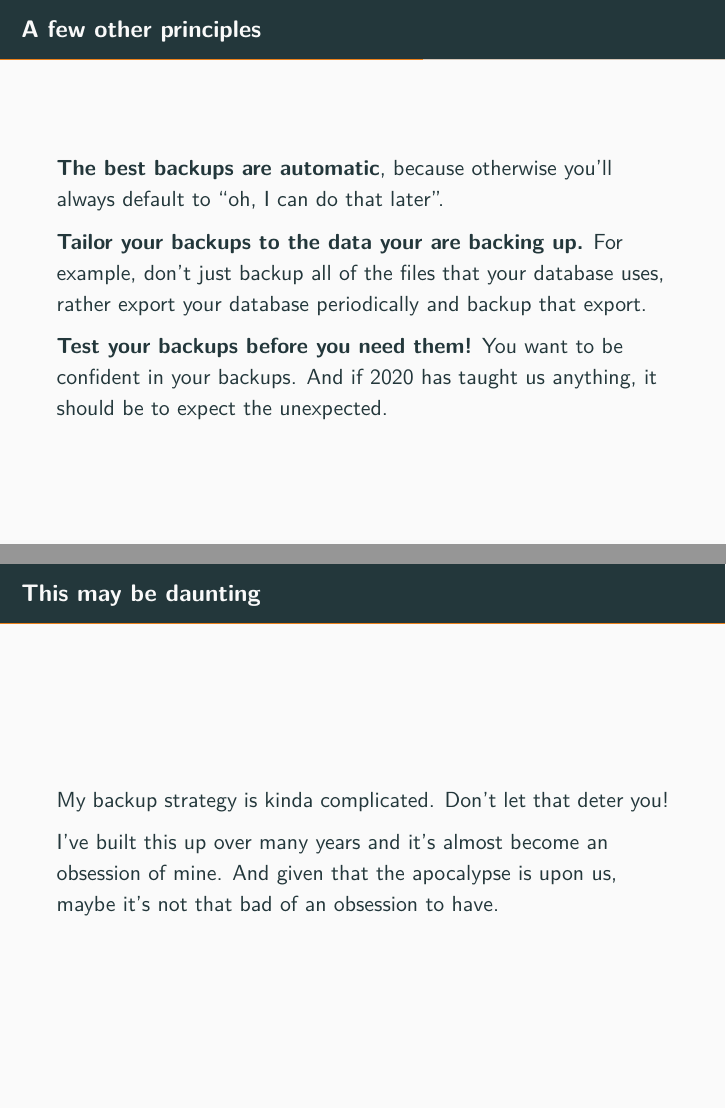
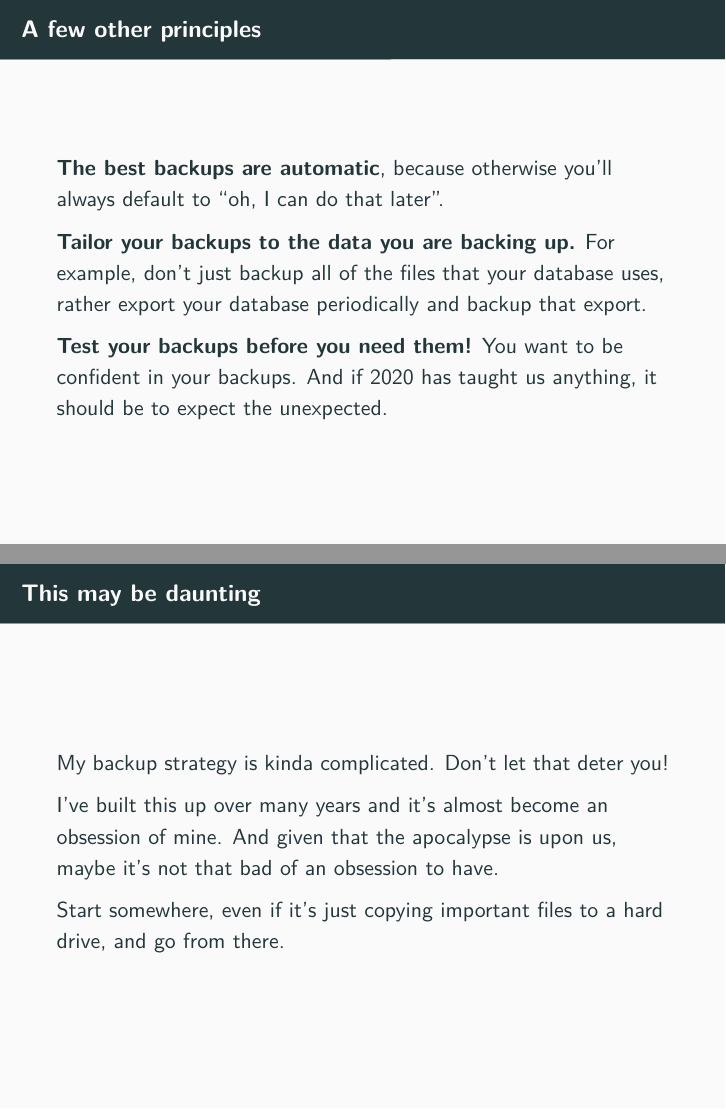
Before and after one commit to sumnerevans/lug-backup-strategies, LaTeX slides (backup.tex): pages 29 and 49 of 50 before the commit and pages 29 and 50 of 51 after it, joined at a grey line. The pictures show the PDF file backup.pdf that the author committed with the source.

Commit message:
Fix typo and add note to start somewhere

```diff
--- a/backup.tex
+++ b/backup.tex
@@ -165,7 +165,7 @@
     default to ``oh, I can do that later''.
 
     \pause
-    \textbf{Tailor your backups to the data your are backing up.} For example,
+    \textbf{Tailor your backups to the data you are backing up.} For example,
     don't just backup all of the files that your database uses, rather export
     your database periodically and backup that export.
 
@@ -259,6 +259,10 @@
     mine. \pause And given that the apocalypse is upon us, maybe it's not that
     bad of an obsession to have.
 
+    \pause
+    Start somewhere, even if it's just copying important files to a hard drive,
+    and go from there.
+
 \end{frame}
 
 \end{document}
```
Also changed, not shown: backup.pdf.
